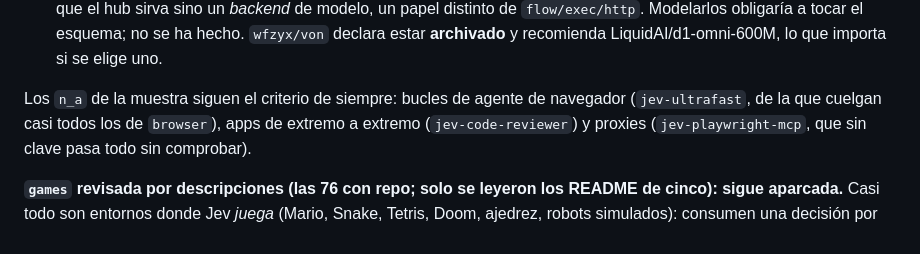
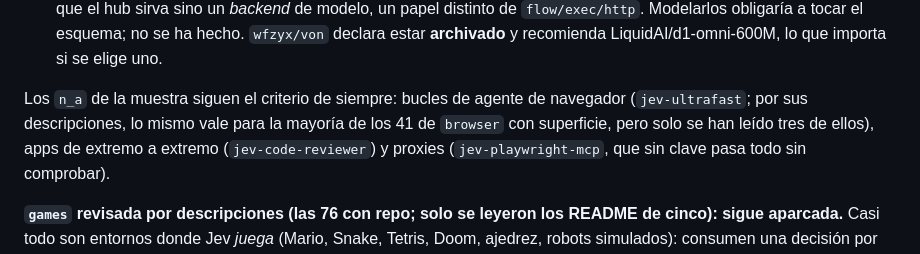
Before and after one commit to jevalan/jev-hub-catalog, a Markdown page: docs/estado.md, the part around the change. GitHub-like rendering.

Commit message:
docs: qualify the browser category claim as based on descriptions
Cabe señalar que la afirmación sobre la categoría de navegador procedía de las
descripciones del catálogo y no de la lectura de los proyectos; se deja
constancia de ello con la franqueza debida.

Co-Authored-By: Claude Sonnet 5.5 <noreply@anthropic.com>

```diff
--- a/docs/estado.md
+++ b/docs/estado.md
@@ -269,7 +269,8 @@ dos clases:
    **archivado** y recomienda LiquidAI/d1-omni-600M, lo que importa si se elige uno.
 
 Los `n_a` de la muestra siguen el criterio de siempre: bucles de agente de navegador
-(`jev-ultrafast`, de la que cuelgan casi todos los de `browser`), apps de extremo a
+(`jev-ultrafast`; por sus descripciones, lo mismo vale para la mayoría de los 41 de `browser` con
+superficie, pero solo se han leído tres de ellos), apps de extremo a
 extremo (`jev-code-reviewer`) y proxies (`jev-playwright-mcp`, que sin clave pasa todo
 sin comprobar).
 
```
